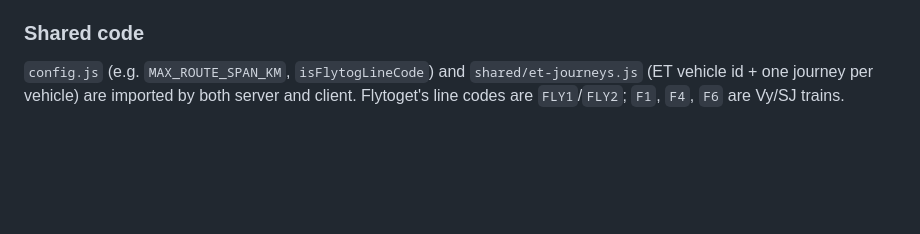
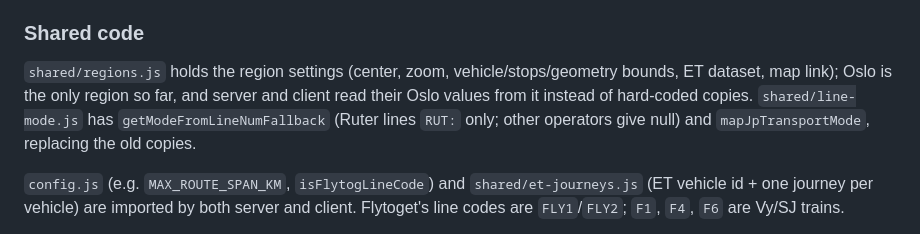
Before and after one commit to avimedia/ruterlive, a Markdown page: CLAUDE.md, the part around the change. GitHub-like rendering; blank space fills up the shorter version.

Commit message:
CLAUDE.md: shared/regions.js og shared/line-mode.js
Co-Authored-By: Claude Opus 5.5 <noreply@anthropic.com>
Claude-Session: https://claude.ai/code/session_01L2rRa16j61DHLb2GCSwNuA

```diff
--- a/CLAUDE.md
+++ b/CLAUDE.md
@@ -59,6 +59,8 @@ ET shapes for buses are often partial trips, so for a selected bus/boat (and fly
 
 ### Shared code
 
+`shared/regions.js` holds the region settings (center, zoom, vehicle/stops/geometry bounds, ET dataset, map link); Oslo is the only region so far, and server and client read their Oslo values from it instead of hard-coded copies. `shared/line-mode.js` has `getModeFromLineNumFallback` (Ruter lines `RUT:` only; other operators give null) and `mapJpTransportMode`, replacing the old copies.
+
 `config.js` (e.g. `MAX_ROUTE_SPAN_KM`, `isFlytogLineCode`) and `shared/et-journeys.js` (ET vehicle id + one journey per vehicle) are imported by both server and client. Flytoget's line codes are `FLY1`/`FLY2`; `F1`, `F4`, `F6` are Vy/SJ trains.
 
 ET contains several journeys per physical vehicle (previous, current, next trip) sharing one `VehicleRef`, and many journeys lack it. `selectJourneysForVehicles` keeps one journey per vehicle; route shapes are still built from all journeys.
```
